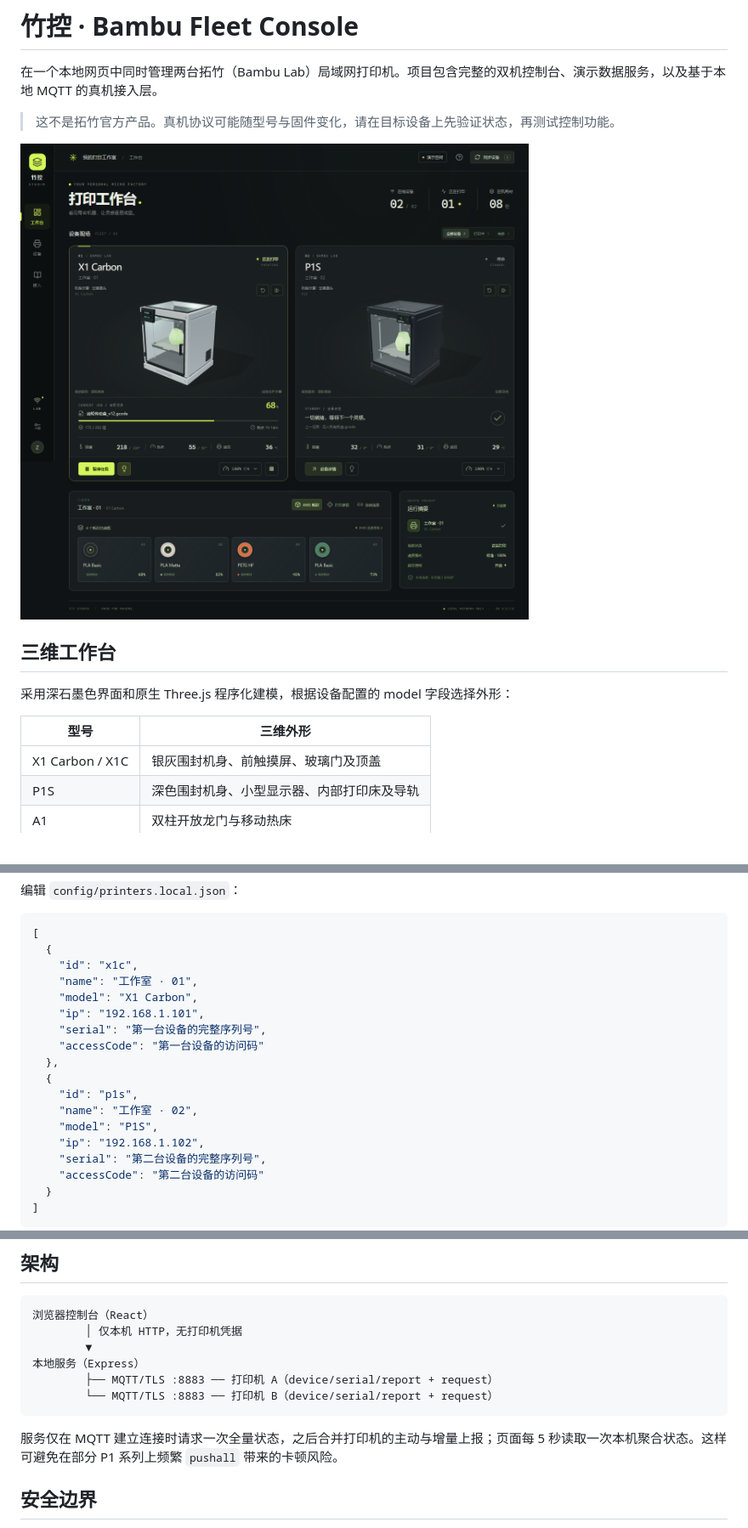
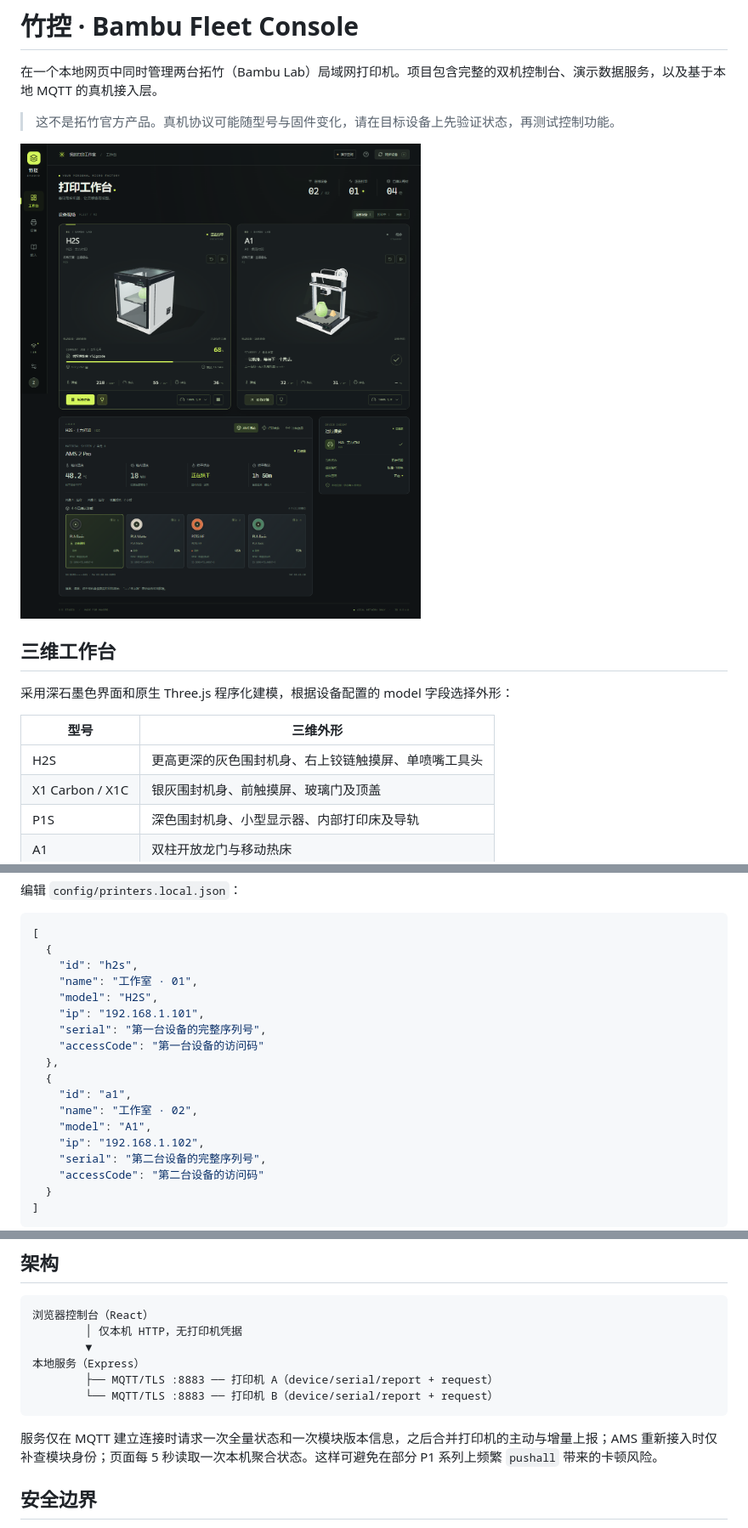
Before and after one commit to flynnmav/bambu-fleet-console, a Markdown page: README.md, 3 parts joined by grey strips. Shown at 85% size. GitHub-like rendering; pictures changed too: docs/h2s-a1-ams-pro.png (added).

````diff
--- a/README.md
+++ b/README.md
@@ -4,7 +4,7 @@
 
 > 这不是拓竹官方产品。真机协议可能随型号与固件变化，请在目标设备上先验证状态，再测试控制功能。
 
-![三维双机工作台](docs/dashboard-3d.png)
+![H2S、A1 与 AMS 2 Pro 工作台（演示数据）](docs/h2s-a1-ams-pro.png)
 
 ## 三维工作台
 
@@ -12,6 +12,7 @@
 
 | 型号 | 三维外形 |
 | --- | --- |
+| H2S | 更高更深的灰色围封机身、右上铰链触摸屏、单喷嘴工具头 |
 | X1 Carbon / X1C | 银灰围封机身、前触摸屏、玻璃门及顶盖 |
 | P1S | 深色围封机身、小型显示器、内部打印床及导轨 |
 | A1 | 双柱开放龙门与移动热床 |
@@ -85,17 +109,17 @@ Copy-Item .env.example .env
 ```json
 [
   {
-    "id": "x1c",
+    "id": "h2s",
     "name": "工作室 · 01",
-    "model": "X1 Carbon",
+    "model": "H2S",
     "ip": "192.168.1.101",
     "serial": "第一台设备的完整序列号",
     "accessCode": "第一台设备的访问码"
   },
   {
-    "id": "p1s",
+    "id": "a1",
     "name": "工作室 · 02",
-    "model": "P1S",
+    "model": "A1",
     "ip": "192.168.1.102",
     "serial": "第二台设备的完整序列号",
     "accessCode": "第二台设备的访问码"
@@ -143,7 +167,7 @@ pnpm start
         └── MQTT/TLS :8883 ── 打印机 B（device/serial/report + request）
 ```
 
-服务仅在 MQTT 建立连接时请求一次全量状态，之后合并打印机的主动与增量上报；页面每 5 秒读取一次本机聚合状态。这样可避免在部分 P1 系列上频繁 `pushall` 带来的卡顿风险。
+服务仅在 MQTT 建立连接时请求一次全量状态和一次模块版本信息，之后合并打印机的主动与增量上报；AMS 重新接入时仅补查模块身份；页面每 5 秒读取一次本机聚合状态。这样可避免在部分 P1 系列上频繁 `pushall` 带来的卡顿风险。
 
 ## 安全边界
 
````
Also changed, not shown: other parts of README.md (+25 -2 lines), docs/ams-protocol.md (added, +50 -0 lines), 15 other files.
